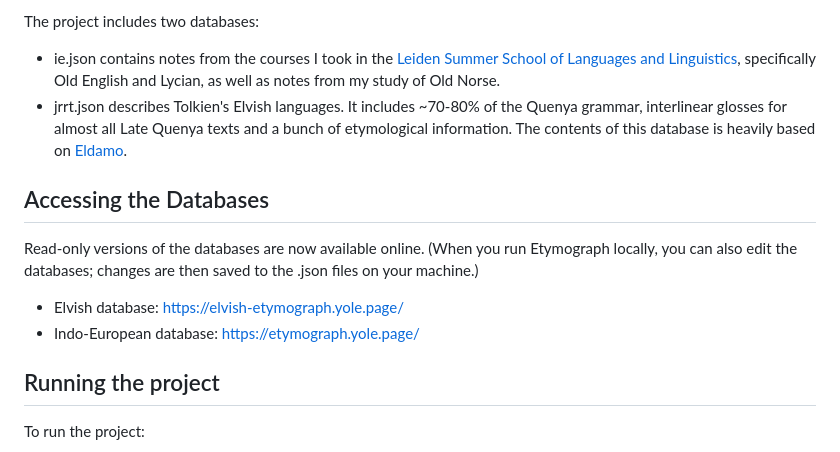
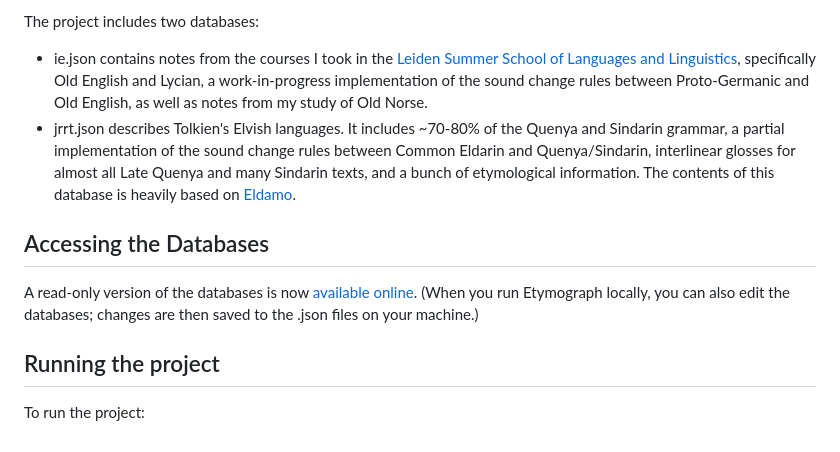
Before and after one commit to yole/etymograph, a Markdown page: README.md, the part around the change. Drawn GitHub-style.

```diff
--- a/README.md
+++ b/README.md
@@ -29,18 +29,18 @@ ultimate end goal in mind.
 The project includes two databases:
 - ie.json contains notes from the courses I took in the
   [Leiden Summer School of Languages and Linguistics](https://www.universiteitleiden.nl/en/education/study-programmes/summer-schools/summer-school-in-languages-and-linguistics),
-  specifically Old English and Lycian, as well as notes from my study of Old Norse.
-- jrrt.json describes Tolkien's Elvish languages. It includes ~70-80% of the Quenya grammar, interlinear glosses for
-  almost all Late Quenya texts and a bunch of etymological information. The contents of this database is heavily
-  based on [Eldamo](https://eldamo.org).
+  specifically Old English and Lycian, a work-in-progress implementation of the sound change rules between Proto-Germanic
+  and Old English, as well as notes from my study of Old Norse.
+- jrrt.json describes Tolkien's Elvish languages. It includes ~70-80% of the Quenya and Sindarin grammar,
+  a partial implementation of the sound change rules between Common Eldarin and Quenya/Sindarin, interlinear glosses for
+  almost all Late Quenya and many Sindarin texts, and a bunch of etymological information.
+  The contents of this database is heavily based on [Eldamo](https://eldamo.org).
 
 ## Accessing the Databases
 
-Read-only versions of the databases are now available online. (When you run Etymograph locally, you can also edit the
-databases; changes are then saved to the .json files on your machine.)
-
-- Elvish database: https://elvish-etymograph.yole.page/
-- Indo-European database: https://etymograph.yole.page/
+A read-only version of the databases is now [available online](https://etymograph.yole.page/).
+(When you run Etymograph locally, you can also edit the  databases; changes are then saved to the .json files on
+your machine.)
 
 ## Running the project
 
```
